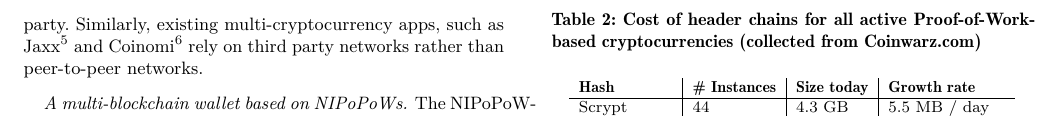
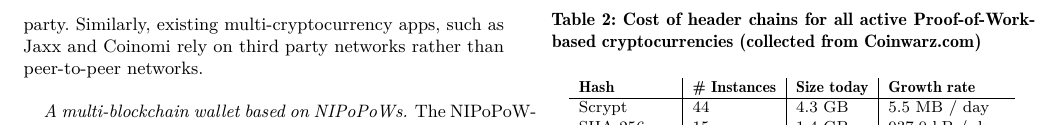
Before and after one commit to dionyziz/popow, a LaTeX paper (whitepaper/nipopows.tex, which reads whitepaper/integration.tex): part of page 12 of 14, cut so that both start at the same text. Compiled offline with pdfLaTeX.

Commit message:
footnote remove

```diff
--- a/whitepaper/integration.tex
+++ b/whitepaper/integration.tex
@@ -28,7 +28,7 @@ In the case of
 One potential application of our technique is an efficient multi-cryptocurrency client.
 Consider for example a merchant that wishes to accept payments in any cryptocurrency, not just the most popular ones.
 A na\"ive approach would be for the merchant to simply install an SPV client for each known cryptocurrency. However, this approach would entail downloading the header chain for each cryptocurrency, and periodically (e.g., each day) syncing up by fetching any newly generated block headers.
-Another alternative would be to use an online service supporting multiple currencies, such as an exchange, although this introduces reliance on a third party. Similarly, existing multi-cryptocurrency apps, such as Jaxx\footnote{\url{https://jaxx.io/}} and Coinomi\footnote{\url{https://coinomi.com/}} rely on third party networks rather than peer-to-peer networks.
+Another alternative would be to use an online service supporting multiple currencies, such as an exchange, although this introduces reliance on a third party. Similarly, existing multi-cryptocurrency apps, such as Jaxx and Coinomi rely on third party networks rather than peer-to-peer networks.
 
 \paragraph{A multi-blockchain wallet based on NIPoPoWs}
  The NIPoPoW-based client maintains a most recent $k$-stable block hash for each of its supported cryptocurrencies, initially the genesis block for each.
```
